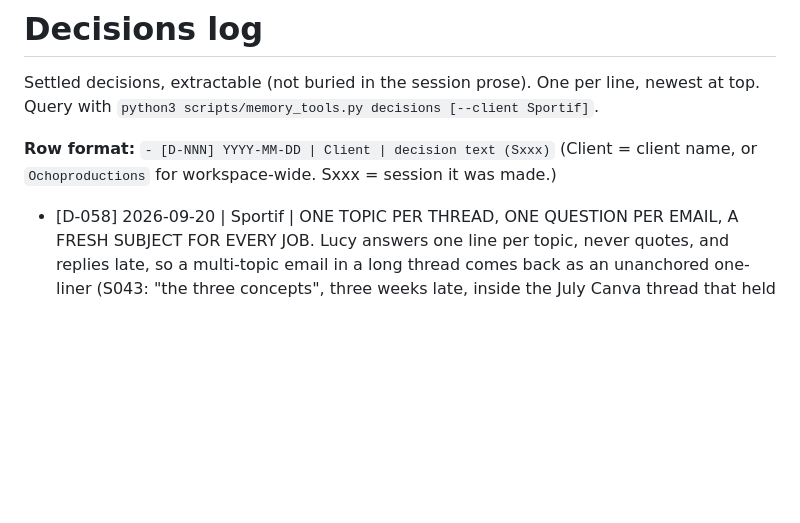
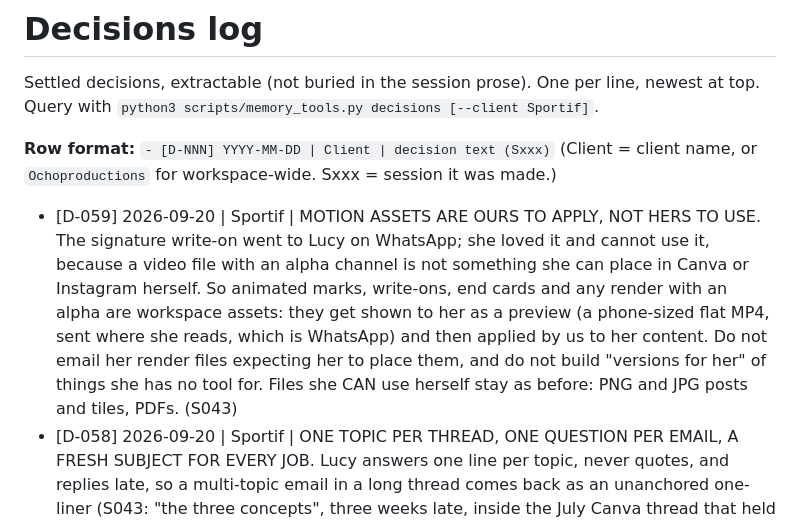
Before and after one commit to OchoOcho88/ocho-frames, a Markdown page: DECISIONS.md, the part around the change. Drawn GitHub-style; blank space fills up the shorter version.

Commit message:
S043: Q-040 resolved on WhatsApp, the signature write-on is our asset to apply (D-059)
Co-Authored-By: Claude Fable 5.1 <noreply@anthropic.com>

```diff
--- a/DECISIONS.md
+++ b/DECISIONS.md
@@ -6,6 +6,7 @@ Query with `python3 scripts/memory_tools.py decisions [--client Sportif]`.
 **Row format:** `- [D-NNN] YYYY-MM-DD | Client | decision text (Sxxx)`
 (Client = client name, or `Ochoproductions` for workspace-wide. Sxxx = session it was made.)
 
+- [D-059] 2026-09-20 | Sportif | MOTION ASSETS ARE OURS TO APPLY, NOT HERS TO USE. The signature write-on went to Lucy on WhatsApp; she loved it and cannot use it, because a video file with an alpha channel is not something she can place in Canva or Instagram herself. So animated marks, write-ons, end cards and any render with an alpha are workspace assets: they get shown to her as a preview (a phone-sized flat MP4, sent where she reads, which is WhatsApp) and then applied by us to her content. Do not email her render files expecting her to place them, and do not build "versions for her" of things she has no tool for. Files she CAN use herself stay as before: PNG and JPG posts and tiles, PDFs. (S043)
 - [D-058] 2026-09-20 | Sportif | ONE TOPIC PER THREAD, ONE QUESTION PER EMAIL, A FRESH SUBJECT FOR EVERY JOB. Lucy answers one line per topic, never quotes, and replies late, so a multi-topic email in a long thread comes back as an unanchored one-liner (S043: "the three concepts", three weeks late, inside the July Canva thread that held four jobs). The side stretch email, own subject and one question, was the cleanest loop of the same batch. Rules: subject is `Sportif | <the job in her words> | <the ask, five words>`; question first with the attachment named in it and answerable in one word; the Canva "A design has been shared with you!" thread is retired; one-liners go by text, files by email; ask her for a fortnightly 15-minute call; when she is vague, ask her to send the thing back rather than choose between our names for it. Template and examples in `clients/sportif/email-rules-for-lucy.md`. Hugo's call. (S043)
 - [D-057] 2026-09-20 | Sportif | BEHIND-THE-SCENES IS SHOT ON A PHONE BY DEFAULT; CAMERA HIRE IS A QUOTED COST, NEVER ASSUMED. Lucy's reference for her behind-the-scenes content is Kia Buckley (Kikiva), whose format is founder-facing and phone-shot, and the output is vertical Reels and Stories, so a phone is the honest and the native tool for it. Hugo owns no camera. Hiring one for the Double Bay day (Q-042) is offered to Lucy as her option with the cost sent first, because the engagement is no-fee and a hire is real money; it is not a default and not a quality apology. Shot list written and shared before the day so the time is spent on her moments, not on finding them. (S043)
 - [D-056] 2026-09-18 | Sportif | THE SIGNATURE WRITE-ON IS BUILT FROM PEN PATHS, NOT FROM THE LETTERFORM OUTLINES. Trim Paths on a glyph outline traces the EDGE of a letter, up one side and back down the other, which reads as a cookie cutter and not as writing. The build is: Hugo hand-draws one open path per pen-down down the CENTRE of each letter in Illustrator, that becomes a shape layer, Trim Paths runs across the 8 groups in writing order, and the result is an alpha track matte on Lucy's letterforms. Verified before building: 8 open paths, writing order, 100% coverage at 20pt, spill onto the next letter never over 7%. Group order equals trim order, and Illustrator stacks newest on top, so drawing in writing order always imports BACKWARDS; rebuild the group order in AE. Timing is NOT linear: Trim Paths moves at constant speed along total length, so the W (32.6% of the path) ate a third of the piece while u and c got three frames each. Fixed by keyframing End at each stroke boundary, weighting each stroke by length^0.55, and holding 1 frame between letters and 6 before the W. Project at `clients/sportif/email-signature-motion/`. (S042)
```
Also changed, not shown: OPEN-QUESTIONS.md (+1 -1 lines), memory.md (+4 -4 lines).
